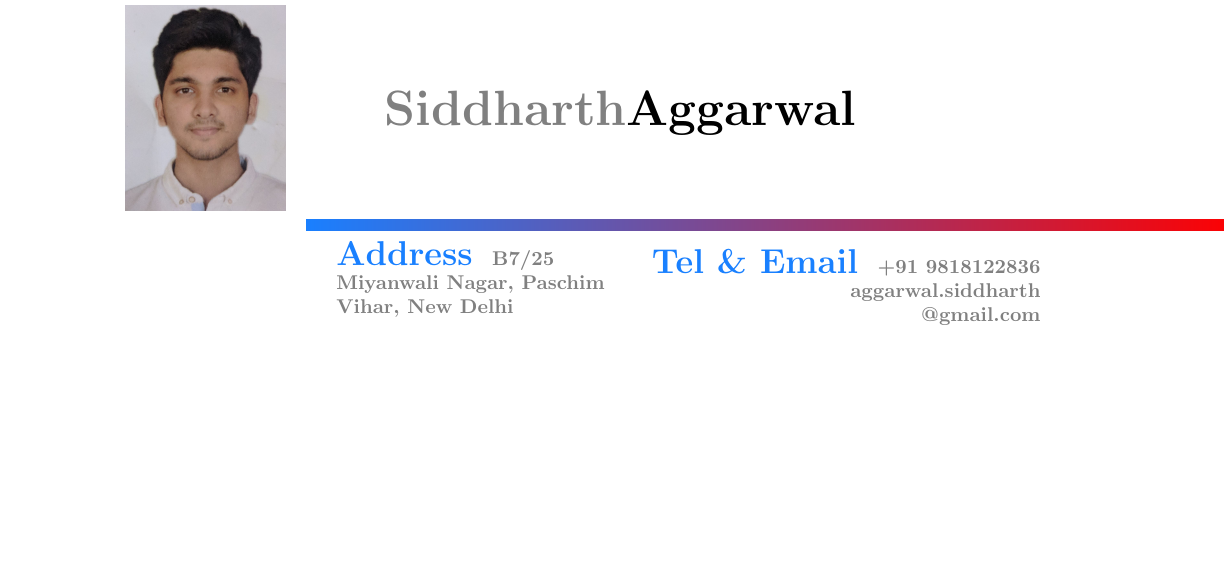
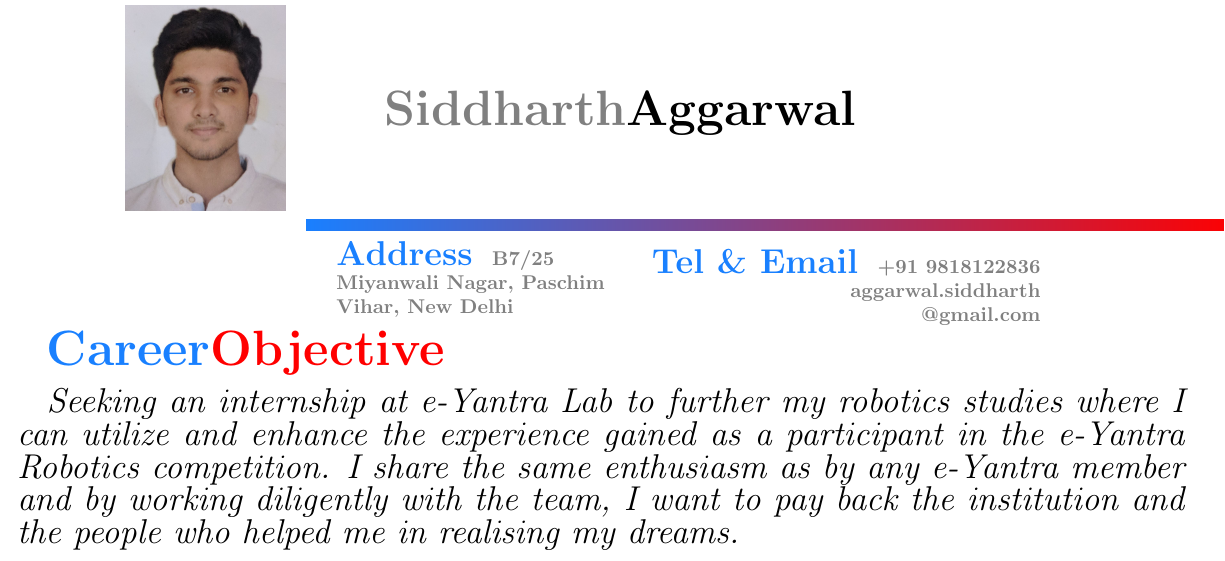
Before and after one commit to aggarwalsiddharth/siddharth_Resume, a LaTeX CV (Siddharth_CV.tex): part of the page, cut so that both start at the same text, the shorter picture padded with empty space. Compiled offline with pdfLaTeX.

Commit message:
second commit- career objective

```diff
--- a/Siddharth_CV.tex
+++ b/Siddharth_CV.tex
@@ -51,6 +51,10 @@
 
 	\end{tabular}
 
+	\color{blue}{\textbf {{\Huge Career\color{red}Objective}}}
+	\newline
 
 
+	\color{black}  {{\LARGE	\itshape Seeking an internship at e-Yantra Lab to further my robotics studies where I can utilize and enhance the experience gained as a participant in the e-Yantra Robotics competition. I share the same enthusiasm as by any e-Yantra member and by working diligently with the team, I want to pay back the institution and the people who helped me in realising my dreams.}}
+
 \end{document}
```
Also changed, not shown: Siddharth_CV.pdf, 2 other files.
